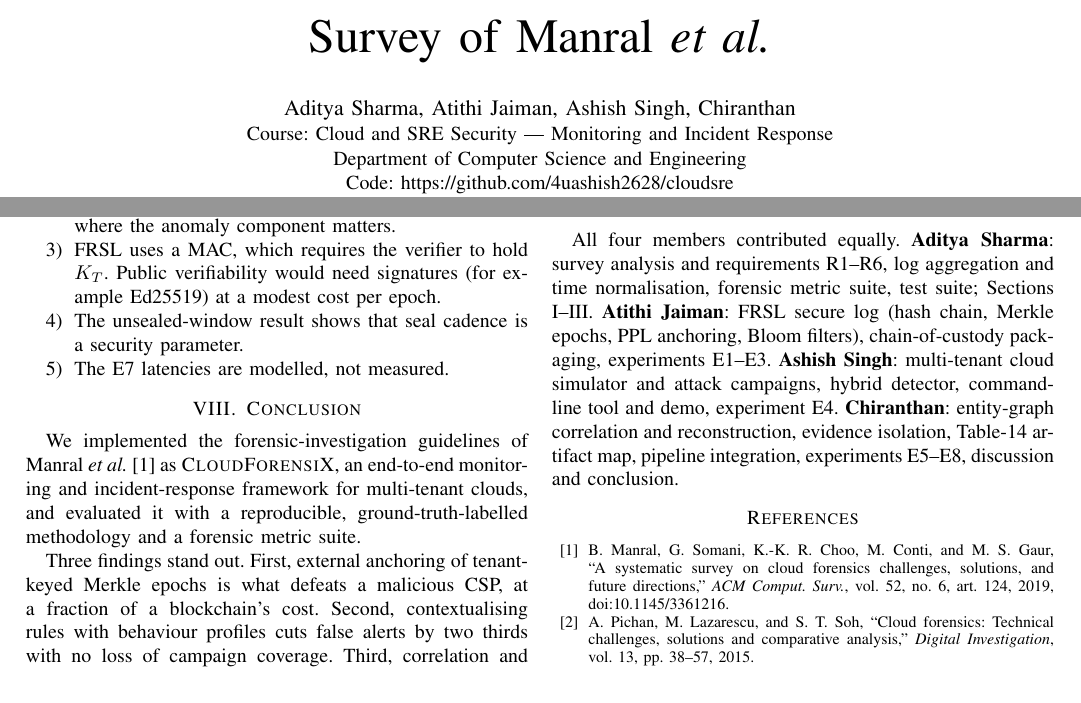
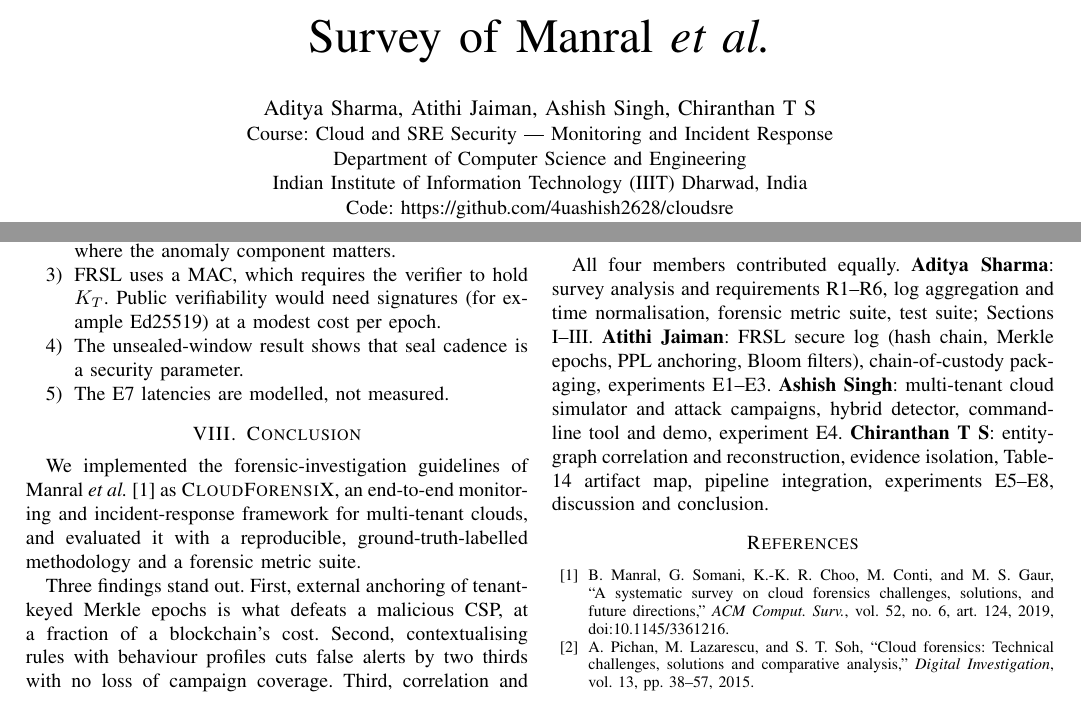
Before and after one commit to 4uashish2628/cloudsre, a LaTeX paper (paper/main.tex): two parts of pages 1 and 7 of 8, joined at a grey line, cut so that both start at the same text. Compiled offline with pdfLaTeX.

Commit message:
Add IIIT Dharwad and Chiranthan T S to paper, slides and docs
Co-Authored-By: Claude Opus 5.5 <noreply@anthropic.com>

```diff
--- a/paper/main.tex
+++ b/paper/main.tex
@@ -22,9 +22,10 @@
 \title{\ours: Implementing and Evaluating a Forensic-Ready Monitoring and Incident-Response Framework Derived from the Cloud Forensics Survey of Manral~\textit{et al.}}
 
 \author{
-\IEEEauthorblockN{Aditya Sharma, Atithi Jaiman, Ashish Singh, Chiranthan}
+\IEEEauthorblockN{Aditya Sharma, Atithi Jaiman, Ashish Singh, Chiranthan T S}
 \IEEEauthorblockA{Course: Cloud and SRE Security --- Monitoring and Incident Response\\
 Department of Computer Science and Engineering\\
+Indian Institute of Information Technology (IIIT) Dharwad, India\\
 Code: \url{https://github.com/4uashish2628/cloudsre}}
 }
 
@@ -477,7 +478,7 @@ Three findings stand out. First, external anchoring of tenant-keyed Merkle epoch
 Future work includes replaying public cloud log datasets, publicly verifiable signatures with TPM-sealed keys, streaming deployment on an ELK/OpenSearch stack, and extending the artifact map to SDN controller and container-orchestrator logs.
 
 \section*{Contribution of Group Members}
-All four members contributed equally. \textbf{Aditya Sharma}: survey analysis and requirements R1--R6, log aggregation and time normalisation, forensic metric suite, test suite; Sections I--III. \textbf{Atithi Jaiman}: FRSL secure log (hash chain, Merkle epochs, PPL anchoring, Bloom filters), chain-of-custody packaging, experiments E1--E3. \textbf{Ashish Singh}: multi-tenant cloud simulator and attack campaigns, hybrid detector, command-line tool and demo, experiment E4. \textbf{Chiranthan}: entity-graph correlation and reconstruction, evidence isolation, Table-14 artifact map, pipeline integration, experiments E5--E8, discussion and conclusion.
+All four members contributed equally. \textbf{Aditya Sharma}: survey analysis and requirements R1--R6, log aggregation and time normalisation, forensic metric suite, test suite; Sections I--III. \textbf{Atithi Jaiman}: FRSL secure log (hash chain, Merkle epochs, PPL anchoring, Bloom filters), chain-of-custody packaging, experiments E1--E3. \textbf{Ashish Singh}: multi-tenant cloud simulator and attack campaigns, hybrid detector, command-line tool and demo, experiment E4. \textbf{Chiranthan T S}: entity-graph correlation and reconstruction, evidence isolation, Table-14 artifact map, pipeline integration, experiments E5--E8, discussion and conclusion.
 
 \begin{thebibliography}{99}
 \bibitem{manral2019} B.~Manral, G.~Somani, K.-K.~R. Choo, M.~Conti, and M.~S. Gaur, ``A systematic survey on cloud forensics challenges, solutions, and future directions,'' \emph{ACM Comput. Surv.}, vol.~52, no.~6, art.~124, 2019, doi:10.1145/3361216.
```
Also changed, not shown: PRESENTATION.md (+1 -1 lines), presentation/SCRIPT.md (+1 -1 lines), README.md, paper/main.pdf, presentation/CloudForensiX_presentation.pdf, 1 other file.
